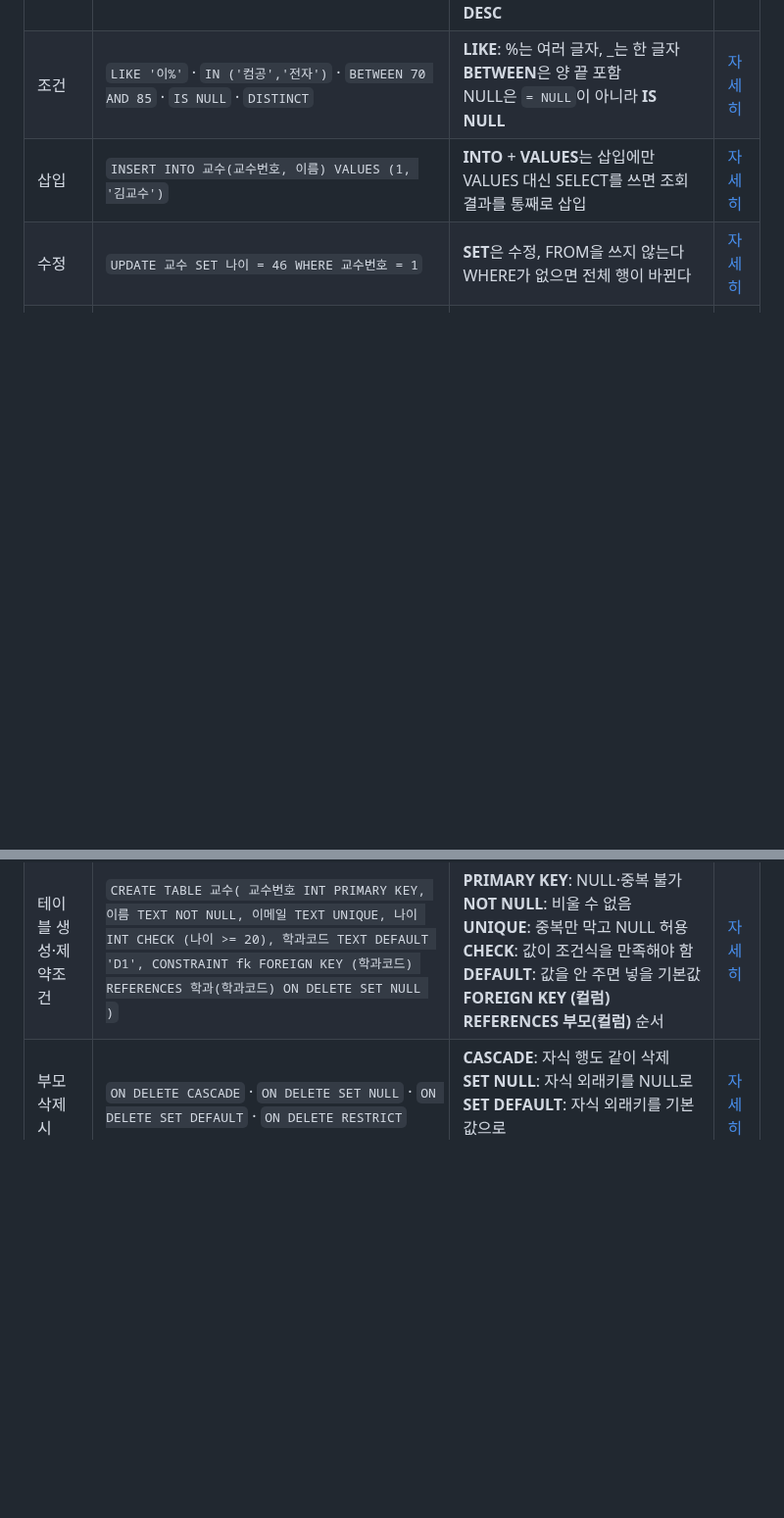
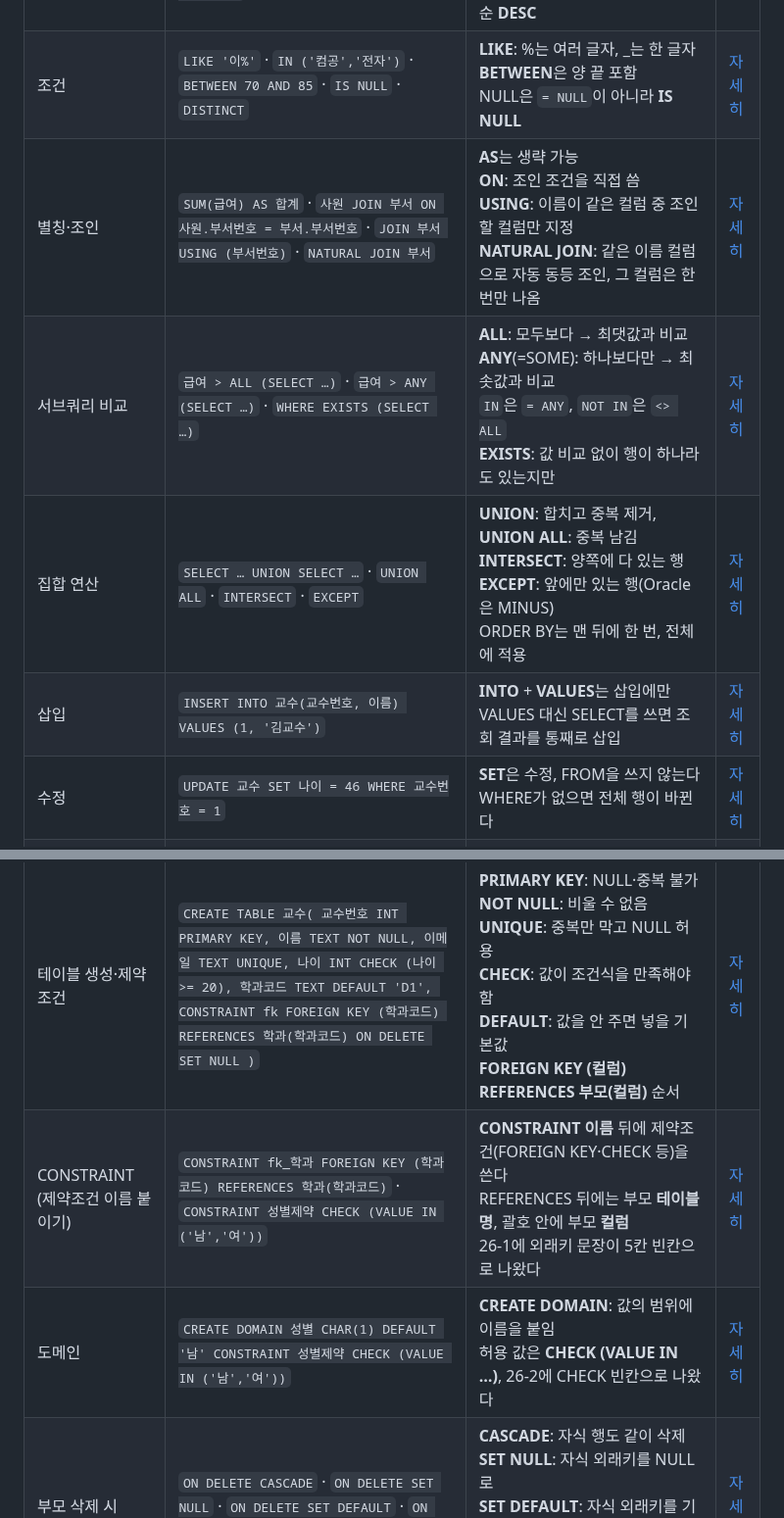
Before and after one commit to HUHGEON/jeongcheogi, a Markdown page: content/plan.md, 2 parts joined by grey strips. Shown at 98% size. Drawn GitHub-style; blank space fills up the shorter version.

Commit message:
SQL 키워드 표: CONSTRAINT·도메인·조인·서브쿼리·집합·트랜잭션 추가

```diff
--- a/content/plan.md
+++ b/content/plan.md
@@ -145,10 +145,15 @@ INTO·SET·CHECK처럼 빈칸으로 나오는 예약어가 어느 문장에 붙
 |---|---|---|---|
 | 조회 | `SELECT 컬럼 FROM 테이블 WHERE 조건 GROUP BY 컬럼 HAVING 집계조건 ORDER BY 컬럼 DESC` | **WHERE**는 행 조건, **HAVING**은 GROUP BY로 묶은 뒤 집계 조건(COUNT·SUM 등)<br>오름차순 **ASC**(생략 가능), 내림차순 **DESC** | [자세히](@sql/키워드빈칸:SELECT) |
 | 조건 | `LIKE '이%'` · `IN ('컴공','전자')` · `BETWEEN 70 AND 85` · `IS NULL` · `DISTINCT` | **LIKE**: %는 여러 글자, _는 한 글자<br>**BETWEEN**은 양 끝 포함<br>NULL은 `= NULL`이 아니라 **IS NULL** | [자세히](@sql/키워드빈칸:SELECT) |
+| 별칭·조인 | `SUM(급여) AS 합계` · `사원 JOIN 부서 ON 사원.부서번호 = 부서.부서번호` · `JOIN 부서 USING (부서번호)` · `NATURAL JOIN 부서` | **AS**는 생략 가능<br>**ON**: 조인 조건을 직접 씀<br>**USING**: 이름이 같은 컬럼 중 조인할 컬럼만 지정<br>**NATURAL JOIN**: 같은 이름 컬럼으로 자동 동등 조인, 그 컬럼은 한 번만 나옴 | [자세히](@sql/조인·서브쿼리·집합) |
+| 서브쿼리 비교 | `급여 > ALL (SELECT …)` · `급여 > ANY (SELECT …)` · `WHERE EXISTS (SELECT …)` | **ALL**: 모두보다 → 최댓값과 비교<br>**ANY**(=SOME): 하나보다만 → 최솟값과 비교<br>`IN`은 `= ANY`, `NOT IN`은 `<> ALL`<br>**EXISTS**: 값 비교 없이 행이 하나라도 있는지만 | [자세히](@sql/키워드빈칸:SELECT) |
+| 집합 연산 | `SELECT … UNION SELECT …` · `UNION ALL` · `INTERSECT` · `EXCEPT` | **UNION**: 합치고 중복 제거, **UNION ALL**: 중복 남김<br>**INTERSECT**: 양쪽에 다 있는 행<br>**EXCEPT**: 앞에만 있는 행(Oracle은 MINUS)<br>ORDER BY는 맨 뒤에 한 번, 전체에 적용 | [자세히](@sql/조인·서브쿼리·집합) |
 | 삽입 | `INSERT INTO 교수(교수번호, 이름) VALUES (1, '김교수')` | **INTO** + **VALUES**는 삽입에만<br>VALUES 대신 SELECT를 쓰면 조회 결과를 통째로 삽입 | [자세히](@sql/키워드빈칸:INSERT) |
 | 수정 | `UPDATE 교수 SET 나이 = 46 WHERE 교수번호 = 1` | **SET**은 수정, FROM을 쓰지 않는다<br>WHERE가 없으면 전체 행이 바뀐다 | [자세히](@sql/키워드빈칸:INSERT) |
 | 삭제(행) | `DELETE FROM 교수 WHERE 교수번호 = 3` | **DELETE FROM**: 컬럼 이름을 안 쓴다, 행만 지우고 테이블은 남는다(DML)<br>테이블째 없애는 건 **DROP**(DDL) | [자세히](@sql/키워드빈칸:INSERT) |
 | 테이블 생성·제약조건 | `CREATE TABLE 교수( 교수번호 INT PRIMARY KEY, 이름 TEXT NOT NULL, 이메일 TEXT UNIQUE, 나이 INT CHECK (나이 >= 20), 학과코드 TEXT DEFAULT 'D1', CONSTRAINT fk FOREIGN KEY (학과코드) REFERENCES 학과(학과코드) ON DELETE SET NULL )` | **PRIMARY KEY**: NULL·중복 불가<br>**NOT NULL**: 비울 수 없음<br>**UNIQUE**: 중복만 막고 NULL 허용<br>**CHECK**: 값이 조건식을 만족해야 함<br>**DEFAULT**: 값을 안 주면 넣을 기본값<br>**FOREIGN KEY (컬럼) REFERENCES 부모(컬럼)** 순서 | [자세히](@sql/키워드빈칸:DDL) |
+| CONSTRAINT (제약조건 이름 붙이기) | `CONSTRAINT fk_학과 FOREIGN KEY (학과코드) REFERENCES 학과(학과코드)` · `CONSTRAINT 성별제약 CHECK (VALUE IN ('남','여'))` | **CONSTRAINT 이름** 뒤에 제약조건(FOREIGN KEY·CHECK 등)을 쓴다<br>REFERENCES 뒤에는 부모 **테이블명**, 괄호 안에 부모 **컬럼**<br>26-1에 외래키 문장이 5칸 빈칸으로 나왔다 | [자세히](@sql/키워드빈칸:DDL) |
+| 도메인 | `CREATE DOMAIN 성별 CHAR(1) DEFAULT '남' CONSTRAINT 성별제약 CHECK (VALUE IN ('남','여'))` | **CREATE DOMAIN**: 값의 범위에 이름을 붙임<br>허용 값은 **CHECK (VALUE IN …)**, 26-2에 CHECK 빈칸으로 나왔다 | [자세히](@sql/키워드빈칸:DDL) |
 | 부모 삭제 시 | `ON DELETE CASCADE` · `ON DELETE SET NULL` · `ON DELETE SET DEFAULT` · `ON DELETE RESTRICT` | **CASCADE**: 자식 행도 같이 삭제<br>**SET NULL**: 자식 외래키를 NULL로<br>**SET DEFAULT**: 자식 외래키를 기본값으로<br>**RESTRICT**: 자식이 있으면 삭제 거부 | [자세히](@sql/결과예측:DISTINCT) |
 | 테이블 변경 | `ALTER TABLE 교수 ADD 전화 TEXT` · `ALTER TABLE 교수 DROP COLUMN 전화` · `ALTER TABLE 교수 MODIFY 나이 INT` | 컬럼 추가 **ADD**, 컬럼 삭제 **DROP COLUMN**<br>자료형 변경 **MODIFY**(Oracle·MySQL), 표준은 `ALTER 나이 SET DATA TYPE INT` | [자세히](@sql/키워드빈칸:DDL) |
 | 삭제(객체) | `DROP TABLE 교수 CASCADE` · `DROP VIEW 고령교수` · `DROP INDEX idx_교수_이름` | **CASCADE**: 참조하는 객체까지 함께 삭제, **RESTRICT**: 참조가 있으면 거부<br>**TRUNCATE**는 행을 다 지우지만 분류는 DDL | [자세히](@sql/키워드빈칸:DDL) |
```
Also changed, not shown: other parts of content/plan.md (+1 -0 lines).
